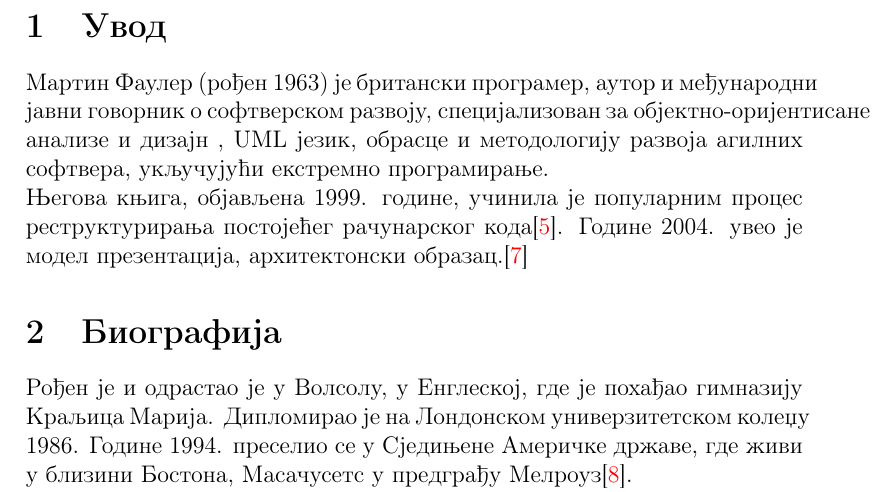
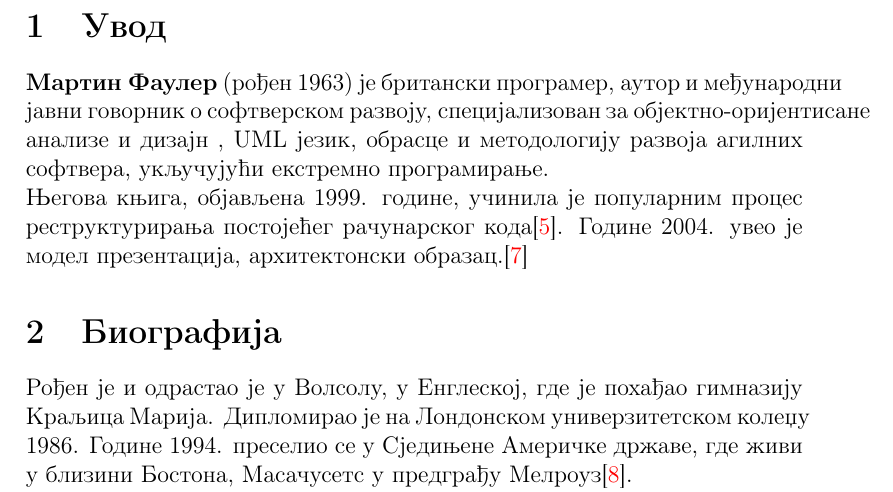
Before and after one commit to MarijaRistic23/12_Martin_Fowler, a LaTeX document (Seminarski/martin.tex): part of page 2 of 6, cut so that both start at the same text. Compiled offline with pdfLaTeX.

Commit message:
Podebljala sam ime i prezime naseg programera

```diff
--- a/Seminarski/martin.tex
+++ b/Seminarski/martin.tex
@@ -29,7 +29,7 @@
 
 \section{{Увод}}
 \label{sec:uvod}
-Мартин Фаулер (рођен 1963) је британски програмер, аутор и међународни јавни говорник о софтверском развоју, специјализован за oбјектно-оријентисане анализе и дизајн , UML језик, обрасце и методологију развоја агилних софтвера, укључујући екстремно програмирање. \\Његова књига, објављена 1999. године, учинила је популарним процес реструктурирања постојећег рачунарског кода\cite{k_1}. Године 2004. увео је модел презентација, архитектонски образац.\cite{k_2}
+\textbf{Мартин Фаулер} (рођен 1963) је британски програмер, аутор и међународни јавни говорник о софтверском развоју, специјализован за oбјектно-оријентисане анализе и дизајн , UML језик, обрасце и методологију развоја агилних софтвера, укључујући екстремно програмирање. \\Његова књига, објављена 1999. године, учинила је популарним процес реструктурирања постојећег рачунарског кода\cite{k_1}. Године 2004. увео је модел презентација, архитектонски образац.\cite{k_2}
 \section{{Биографија}}
 \label{sec:biografija}
 Рођен је и одрастао је у Волсолу, у Енглеској, где је похађао гимназију Краљица Марија. Дипломирао је на Лондонском универзитетском колеџу 1986. Године 1994. преселио се у Сједињене Америчке државе, где живи у близини Бостона, Масачусетс у предграђу Мелроуз\cite{sajt}.\\
```
